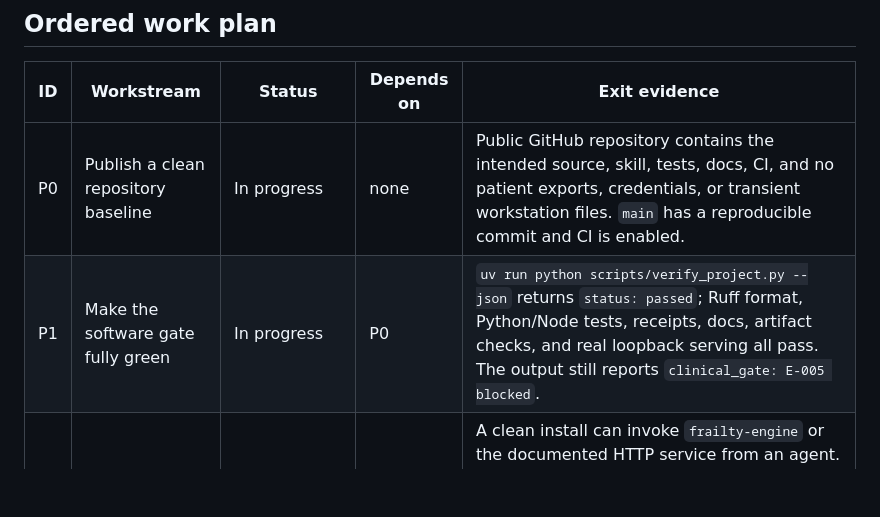
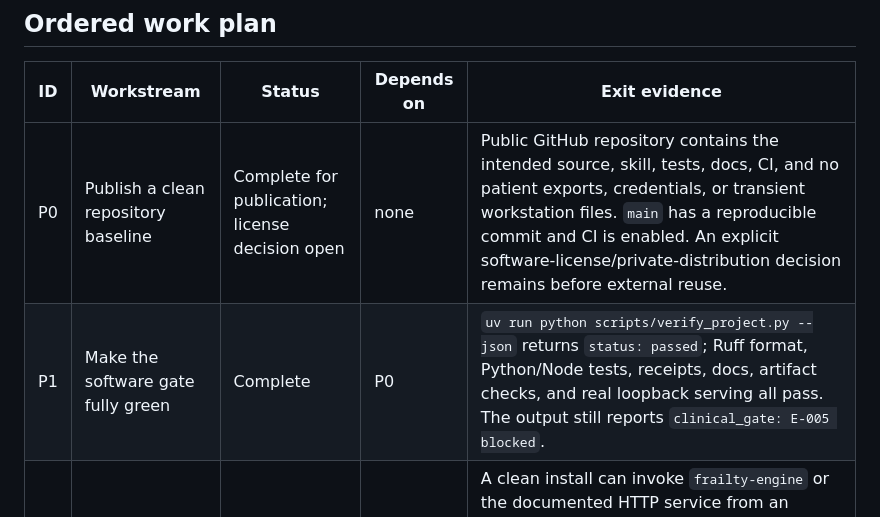
Before and after one commit to stancsz/frailty-index-deficit-accumulation-model, a Markdown page: ROADMAP.md, the part around the change. GitHub-like rendering; blank space fills up the shorter version.

Commit message:
Mark publication and software gates complete

```diff
--- a/ROADMAP.md
+++ b/ROADMAP.md
@@ -34,8 +34,8 @@ real-person longevity decisions.
 
 | ID | Workstream | Status | Depends on | Exit evidence |
 |---|---|---|---|---|
-| P0 | Publish a clean repository baseline | In progress | none | Public GitHub repository contains the intended source, skill, tests, docs, CI, and no patient exports, credentials, or transient workstation files. `main` has a reproducible commit and CI is enabled. |
-| P1 | Make the software gate fully green | In progress | P0 | `uv run python scripts/verify_project.py --json` returns `status: passed`; Ruff format, Python/Node tests, receipts, docs, artifact checks, and real loopback serving all pass. The output still reports `clinical_gate: E-005 blocked`. |
+| P0 | Publish a clean repository baseline | Complete for publication; license decision open | none | Public GitHub repository contains the intended source, skill, tests, docs, CI, and no patient exports, credentials, or transient workstation files. `main` has a reproducible commit and CI is enabled. An explicit software-license/private-distribution decision remains before external reuse. |
+| P1 | Make the software gate fully green | Complete | P0 | `uv run python scripts/verify_project.py --json` returns `status: passed`; Ruff format, Python/Node tests, receipts, docs, artifact checks, and real loopback serving all pass. The output still reports `clinical_gate: E-005 blocked`. |
 | P2 | Freeze the agent-skill contract | Mostly implemented | P1 | A clean install can invoke `frailty-engine` or the documented HTTP service from an agent. The skill documents input JSON, MVV failures, output fields, uncertainty semantics, local-only SECA behavior, versioning, and safe error handling. Add a client-facing invocation example and an integration smoke from a fresh environment. |
 | P3 | Freeze scientific/data provenance | Partially implemented | P1, P2 | A reviewed training manifest identifies exact NHANES/equivalent files, linkage and endpoint rules, units, quality filters, survey-design/weight semantics, split/tuning boundary, BIA transfer panel, mapper provenance, and checksums. Replace all development fixtures in the candidate release with approved/licensed inputs. |
 | P4 | Train and package a candidate model release | Blocked by P3 | P3 | A reproducible native model artifact, 36-column feature manifest, supplied Gompertz mapper, approved reference panel, uncertainty method, model/panel hashes, and human-authored approval sidecar pass `validate_model_release.py`. No artifact is promoted by changing flags alone. |
```
